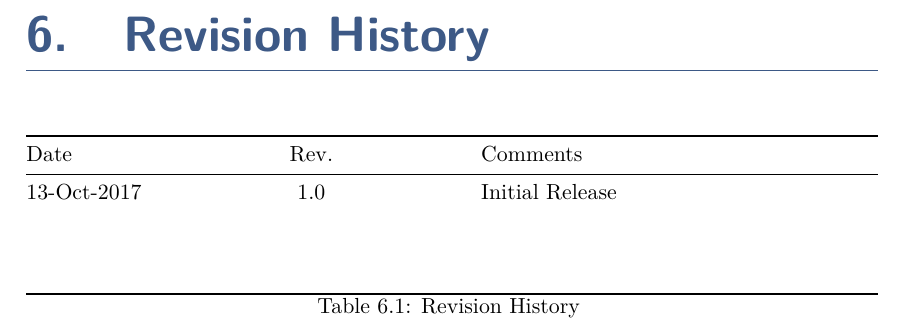
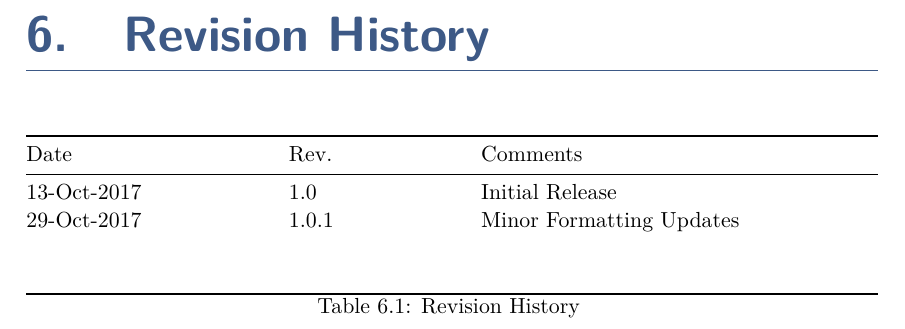
Before and after one commit to sphardy/apb4-Multiplexer, a LaTeX book (docs/APB4-Multiplexer-Datasheet.tex, which reads docs/tex/history.tex): part of page 11 of 11, cut so that both start at the same text. Compiled offline with pdfLaTeX.

Commit message:
Update Version History to v 1.0.1

```diff
--- a/docs/tex/history.tex
+++ b/docs/tex/history.tex
@@ -3,13 +3,13 @@
 \setlength\LTleft{0pt}
 \setlength\LTright{0pt}
 
-\begin{longtable}[]{@{\extracolsep{\fill}}lcp{7cm}@{}}
+\begin{longtable}[]{@{\extracolsep{\fill}}llp{7cm}@{}}
 	\toprule
 	  Date & Rev. & Comments\tabularnewline
 	\midrule
 	\endhead
 		13-Oct-2017 & 1.0 & Initial Release\tabularnewline
-		& &\tabularnewline
+		29-Oct-2017 & 1.0.1 & Minor Formatting Updates\tabularnewline
 		& &\tabularnewline
 		& &\tabularnewline
 	\bottomrule
```
Also changed, not shown: DATASHEET.md (+6 -6 lines), docs/APB4-Multiplexer-Datasheet.pdf, 1 other file.
